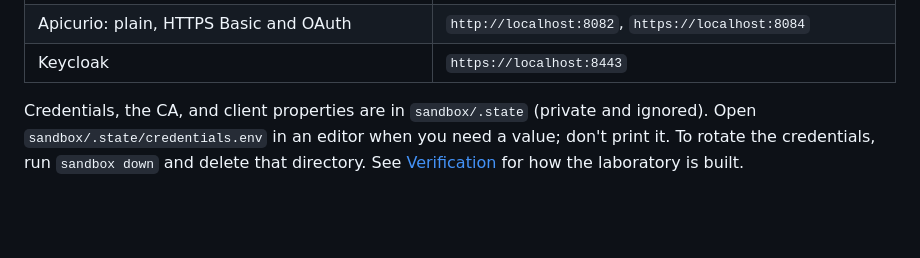
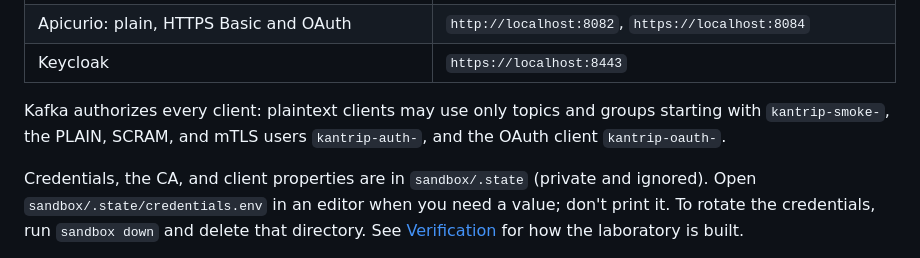
Before and after one commit to sauljabin/kantrip, a Markdown page: DEVELOPMENT.md, the part around the change. GitHub-like rendering; blank space fills up the shorter version.

```diff
--- a/DEVELOPMENT.md
+++ b/DEVELOPMENT.md
@@ -74,6 +74,10 @@ Registry, and Apicurio Registry, all on loopback:
 | Schema Registry: plain, HTTPS Basic, OAuth, mTLS | `http://localhost:8081`, `https://localhost:8083`, `8085`, `8086` |
 | Apicurio: plain, HTTPS Basic and OAuth | `http://localhost:8082`, `https://localhost:8084` |
 | Keycloak | `https://localhost:8443` |
+
+Kafka authorizes every client: plaintext clients may use only topics and
+groups starting with `kantrip-smoke-`, the PLAIN, SCRAM, and mTLS users
+`kantrip-auth-`, and the OAuth client `kantrip-oauth-`.
 
 Credentials, the CA, and client properties are in `sandbox/.state` (private and
 ignored). Open `sandbox/.state/credentials.env` in an editor when you need a
```
Also changed, not shown: MANUAL_TESTING.md (+6 -3 lines).
